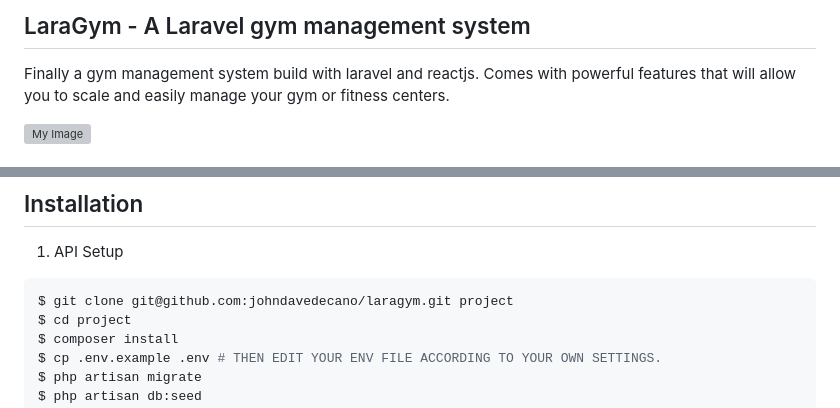
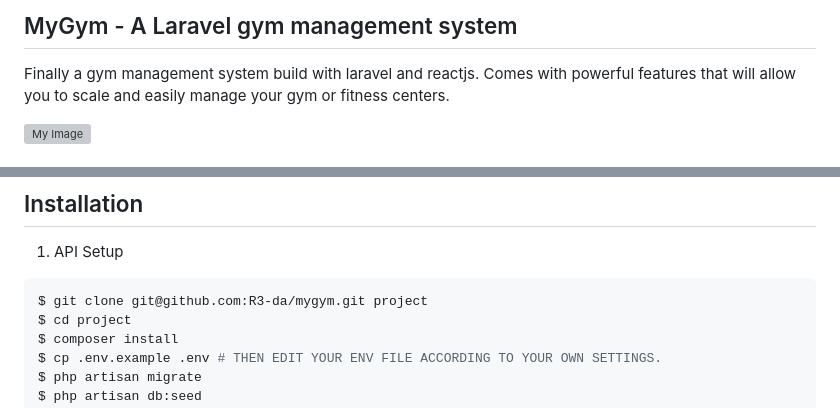
Before and after one commit to R3-da/MyGym, a Markdown page: readme.md, 2 parts joined by grey strips. Rendered like a GitHub page; grey boxes are pictures that could not be loaded.

````diff
--- a/readme.md
+++ b/readme.md
@@ -1,4 +1,4 @@
-## LaraGym - A Laravel gym management system
+## MyGym - A Laravel gym management system
 
 Finally a gym management system build with laravel and reactjs. Comes with powerful features that will allow you to scale and easily manage your gym or fitness centers.
 
@@ -20,7 +20,7 @@ For professional support please email me at johndavedecano@gmail.com
 1. API Setup
 
 ```bash
-$ git clone git@github.com:johndavedecano/laragym.git project
+$ git clone git@github.com:R3-da/mygym.git project
 $ cd project
 $ composer install
 $ cp .env.example .env # THEN EDIT YOUR ENV FILE ACCORDING TO YOUR OWN SETTINGS.
````
